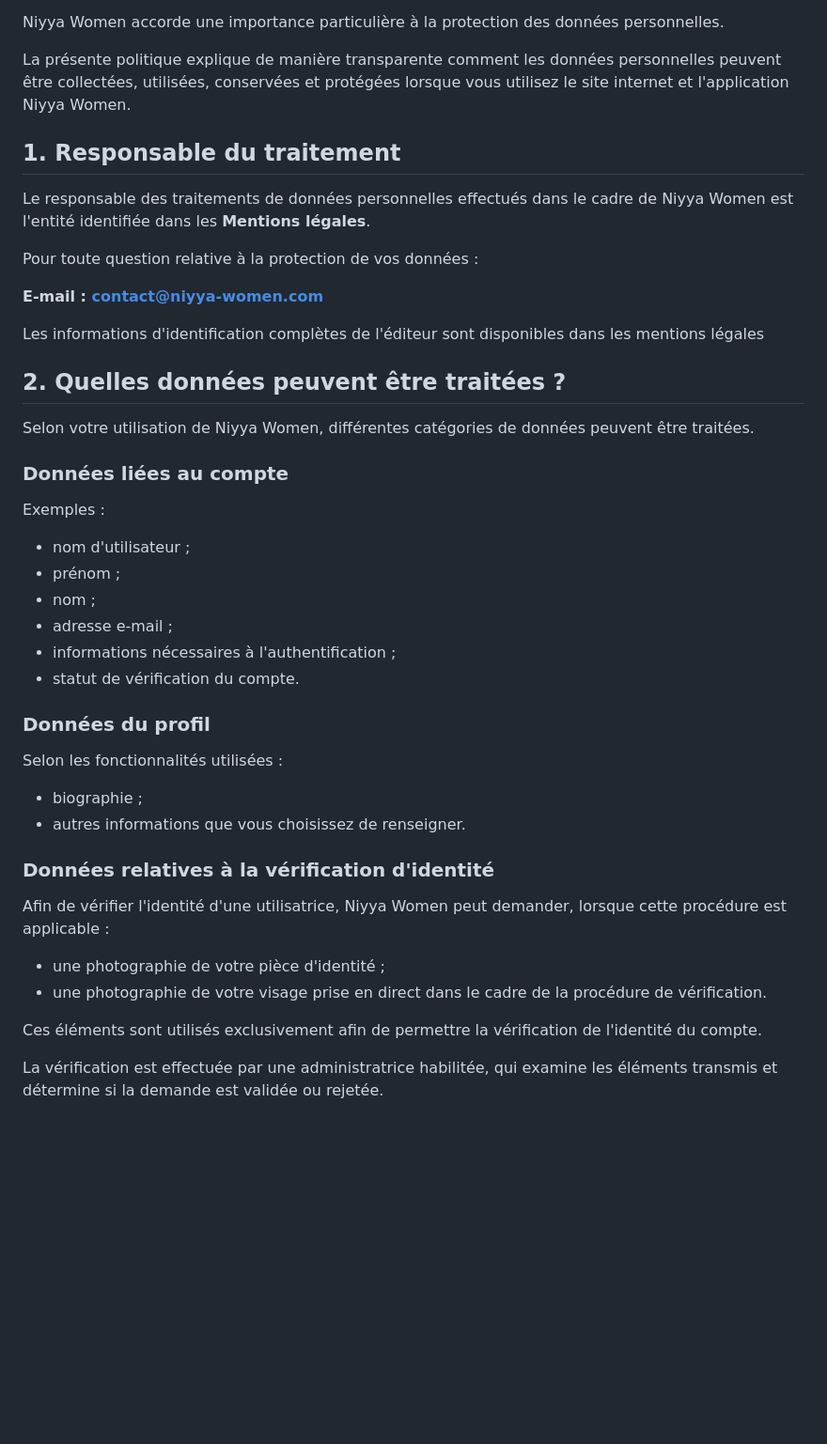
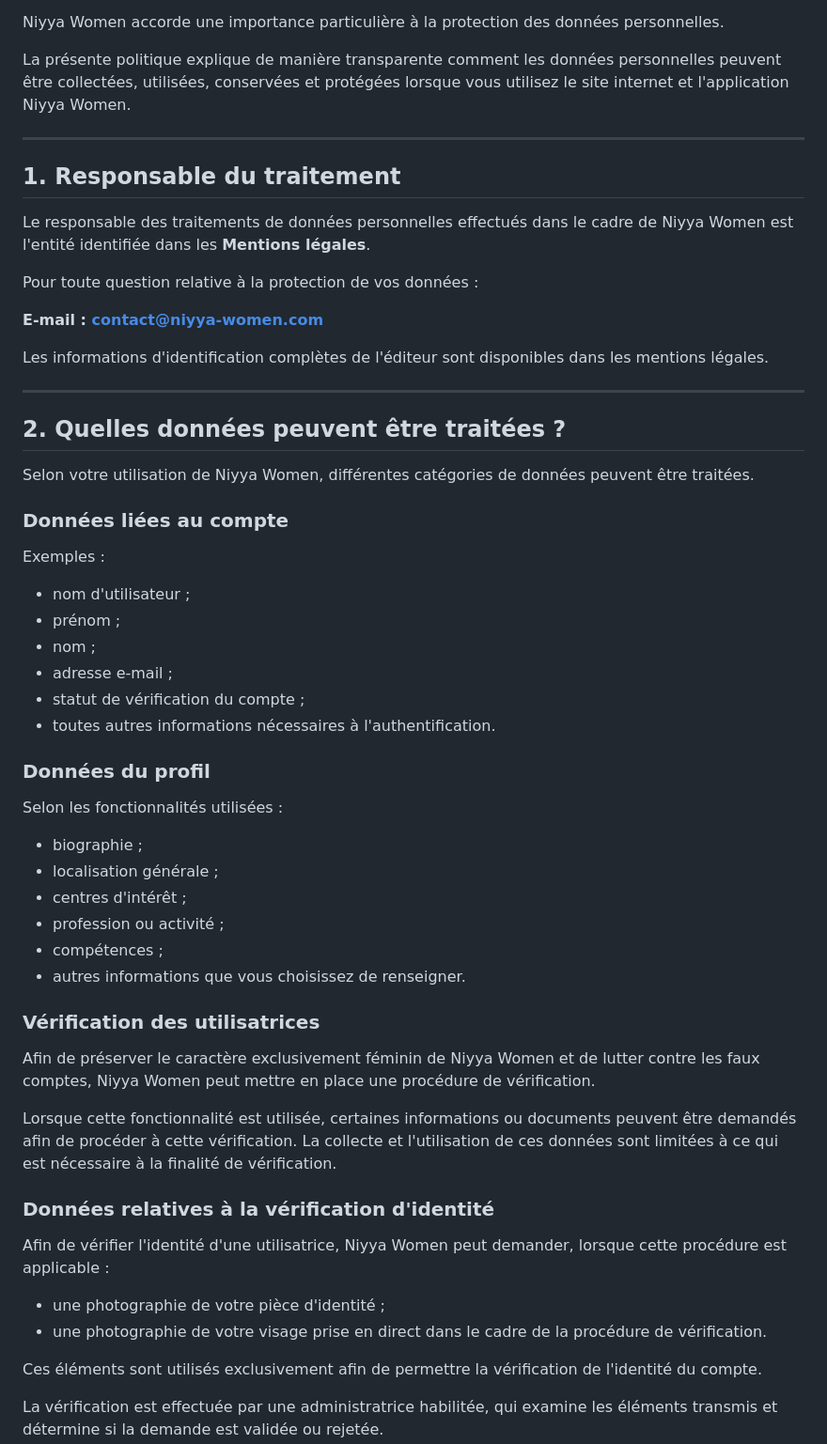
Before and after one commit to chezabn/niyya-women-info-site, a Markdown page: confidentialite.md, the part around one of its changes. Shown at 94% size. GitHub-like rendering; blank space fills up the shorter version.

```diff
--- a/confidentialite.md
+++ b/confidentialite.md
@@ -5,6 +5,8 @@
 Niyya Women accorde une importance particulière à la protection des données personnelles.
 
 La présente politique explique de manière transparente comment les données personnelles peuvent être collectées, utilisées, conservées et protégées lorsque vous utilisez le site internet et l'application Niyya Women.
+
+---
 
 ## 1. Responsable du traitement
 
@@ -14,7 +16,9 @@ Pour toute question relative à la protection de vos données :
 
 **E-mail : contact@niyya-women.com**
 
-Les informations d'identification complètes de l'éditeur sont disponibles dans les mentions légales
+Les informations d'identification complètes de l'éditeur sont disponibles dans les mentions légales.
+
+---
 
 ## 2. Quelles données peuvent être traitées ?
 
@@ -23,27 +27,34 @@ Selon votre utilisation de Niyya Women, différentes catégories de données peu
 ### Données liées au compte
 
 Exemples :
-
 * nom d'utilisateur ;
 * prénom ;
 * nom ;
 * adresse e-mail ;
-* informations nécessaires à l'authentification ;
-* statut de vérification du compte.
+* statut de vérification du compte ;
+* toutes autres informations nécessaires à l'authentification.
 
 ### Données du profil
 
 Selon les fonctionnalités utilisées :
+* biographie ;
+* localisation générale ;
+* centres d'intérêt ;
+* profession ou activité ;
+* compétences ;
+* autres informations que vous choisissez de renseigner.
 
-* biographie ;
-* autres informations que vous choisissez de renseigner.
+### Vérification des utilisatrices
+
+Afin de préserver le caractère exclusivement féminin de Niyya Women et de lutter contre les faux comptes, Niyya Women peut mettre en place une procédure de vérification.
+
+Lorsque cette fonctionnalité est utilisée, certaines informations ou documents peuvent être demandés afin de procéder à cette vérification. La collecte et l'utilisation de ces données sont limitées à ce qui est nécessaire à la finalité de vérification.
 
 ### Données relatives à la vérification d'identité
 
 Afin de vérifier l'identité d'une utilisatrice, Niyya Women peut demander, lorsque cette procédure est applicable :
-
- - une photographie de votre pièce d'identité ;
- - une photographie de votre visage prise en direct dans le cadre de la procédure de vérification.
+* une photographie de votre pièce d'identité ;
+* une photographie de votre visage prise en direct dans le cadre de la procédure de vérification.
 
 Ces éléments sont utilisés exclusivement afin de permettre la vérification de l'identité du compte.
 
```
Also changed, not shown: other parts of confidentialite.md (+79 -45 lines).
